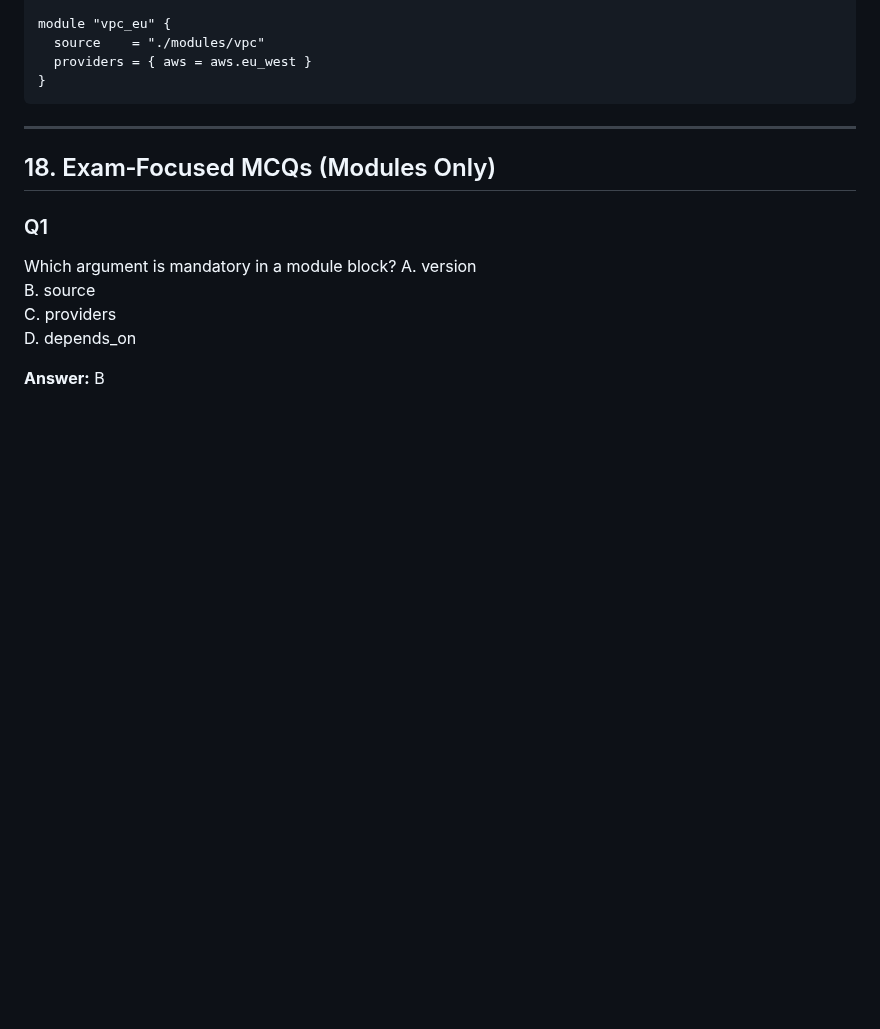
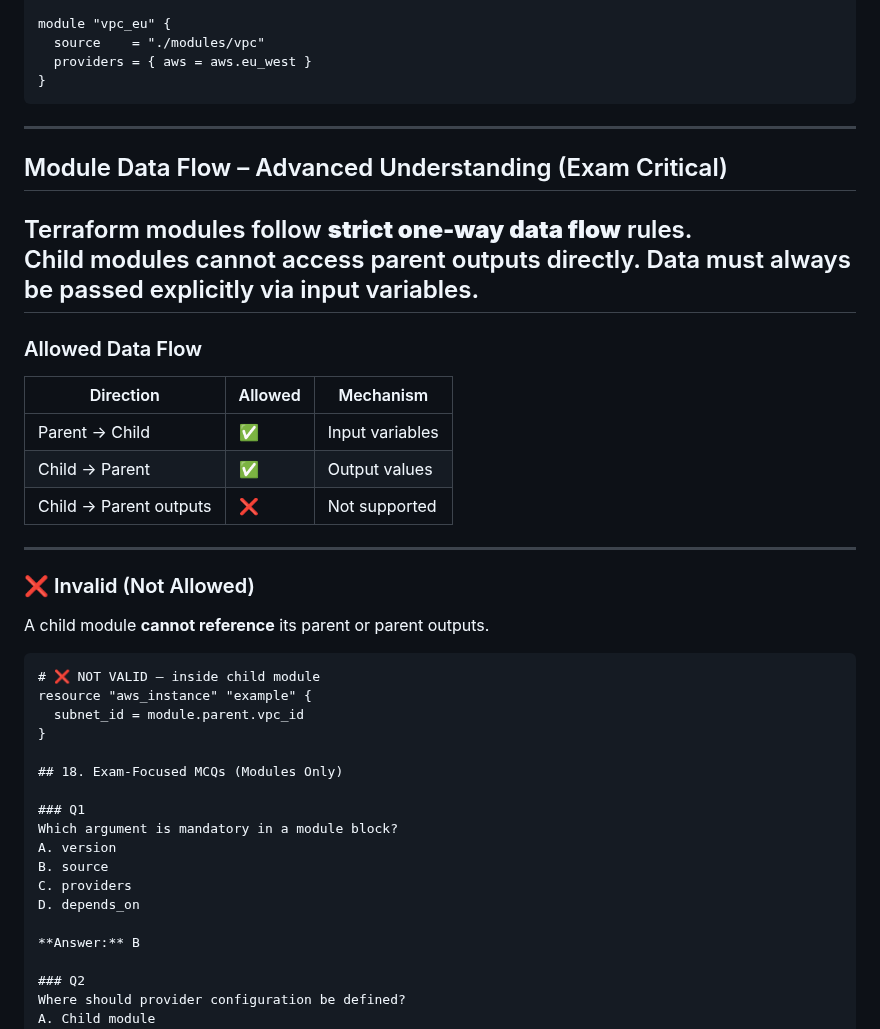
Before and after one commit to mohakhan03uk/terraform, a Markdown page: Modules.md, the part around the change. Rendered like a GitHub page; blank space fills up the shorter version.

Commit message:
Enhance Modules.md with advanced data flow details
Added section on advanced understanding of module data flow in Terraform, including allowed and invalid data flow mechanisms.

````diff
--- a/Modules.md
+++ b/Modules.md
@@ -386,6 +386,31 @@ module "vpc_eu" {
 
 ---
 
+## Module Data Flow – Advanced Understanding (Exam Critical)
+
+Terraform modules follow **strict one-way data flow** rules.
+Child modules cannot access parent outputs directly. Data must always be passed explicitly via input variables.
+---
+
+### Allowed Data Flow
+| Direction | Allowed | Mechanism |
+|--------|--------|----------|
+Parent → Child | ✅ | Input variables |
+Child → Parent | ✅ | Output values |
+Child → Parent outputs | ❌ | Not supported |
+
+---
+
+### ❌ Invalid (Not Allowed)
+
+A child module **cannot reference** its parent or parent outputs.
+
+```hcl
+# ❌ NOT VALID – inside child module
+resource "aws_instance" "example" {
+  subnet_id = module.parent.vpc_id
+}
+
 ## 18. Exam‑Focused MCQs (Modules Only)
 
 ### Q1
````
